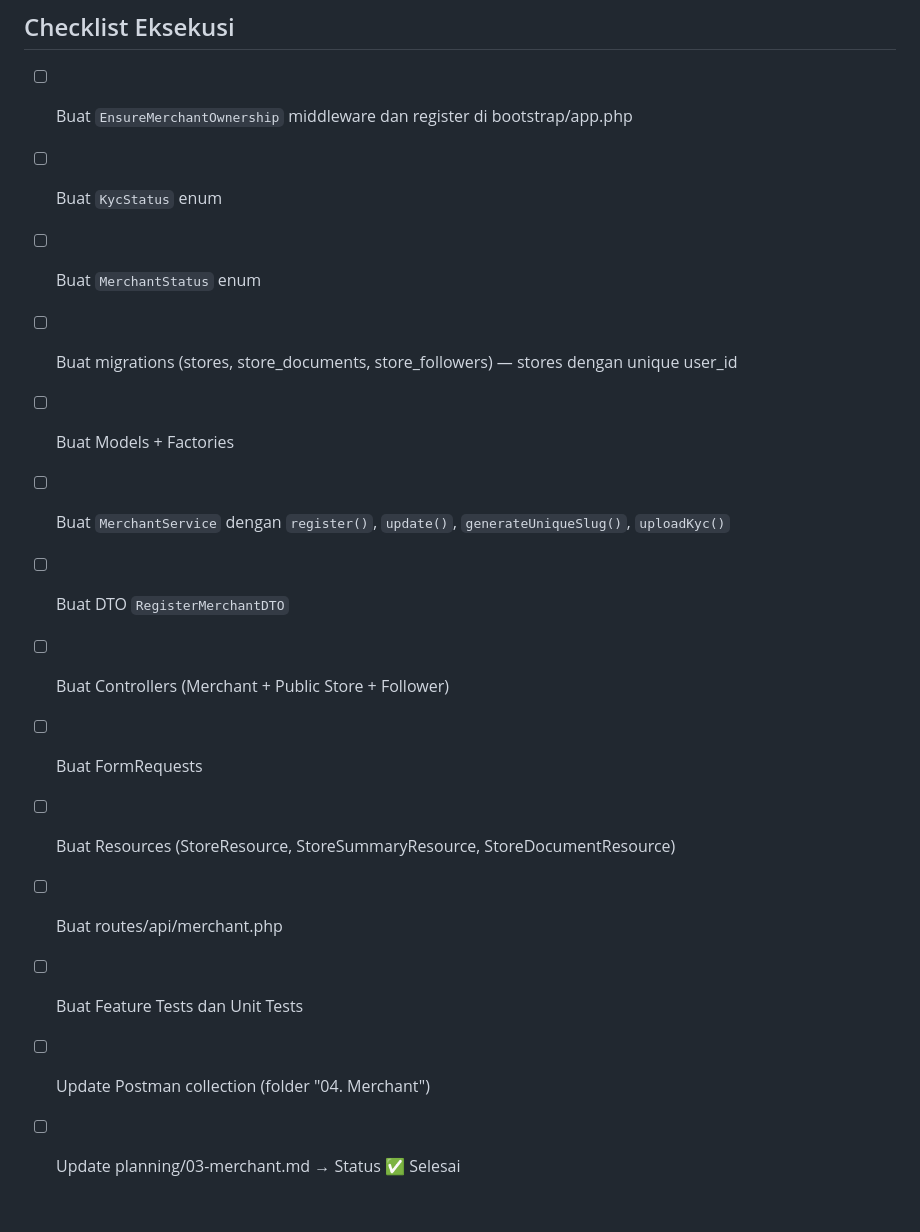
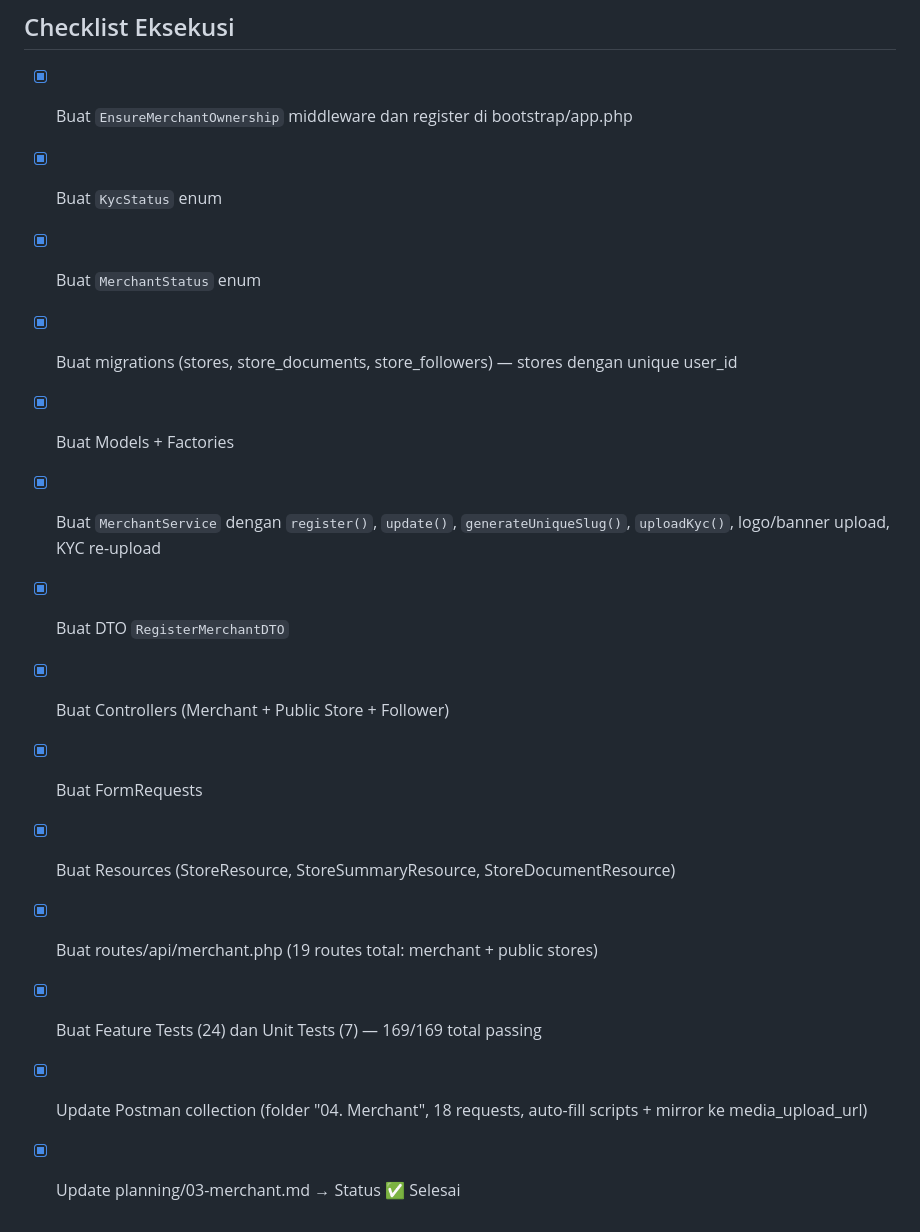
Before and after one commit to Eto02/laravel-be-vibecoding, a Markdown page: planning/03-merchant.md, the part around the change. Rendered like a GitHub page.

Commit message:
docs: mark Sprint 3 checklist as complete

```diff
--- a/planning/03-merchant.md
+++ b/planning/03-merchant.md
@@ -273,17 +273,17 @@ readonly class RegisterMerchantDTO {
 
 ## Checklist Eksekusi
 
-- [ ] Buat `EnsureMerchantOwnership` middleware dan register di bootstrap/app.php
-- [ ] Buat `KycStatus` enum
-- [ ] Buat `MerchantStatus` enum
-- [ ] Buat migrations (stores, store_documents, store_followers) — stores dengan unique user_id
-- [ ] Buat Models + Factories
-- [ ] Buat `MerchantService` dengan `register()`, `update()`, `generateUniqueSlug()`, `uploadKyc()`
-- [ ] Buat DTO `RegisterMerchantDTO`
-- [ ] Buat Controllers (Merchant + Public Store + Follower)
-- [ ] Buat FormRequests
-- [ ] Buat Resources (StoreResource, StoreSummaryResource, StoreDocumentResource)
-- [ ] Buat routes/api/merchant.php
-- [ ] Buat Feature Tests dan Unit Tests
-- [ ] Update Postman collection (folder "04. Merchant")
-- [ ] Update planning/03-merchant.md → Status ✅ Selesai
+- [x] Buat `EnsureMerchantOwnership` middleware dan register di bootstrap/app.php
+- [x] Buat `KycStatus` enum
+- [x] Buat `MerchantStatus` enum
+- [x] Buat migrations (stores, store_documents, store_followers) — stores dengan unique user_id
+- [x] Buat Models + Factories
+- [x] Buat `MerchantService` dengan `register()`, `update()`, `generateUniqueSlug()`, `uploadKyc()`, logo/banner upload, KYC re-upload
+- [x] Buat DTO `RegisterMerchantDTO`
+- [x] Buat Controllers (Merchant + Public Store + Follower)
+- [x] Buat FormRequests
+- [x] Buat Resources (StoreResource, StoreSummaryResource, StoreDocumentResource)
+- [x] Buat routes/api/merchant.php (19 routes total: merchant + public stores)
+- [x] Buat Feature Tests (24) dan Unit Tests (7) — 169/169 total passing
+- [x] Update Postman collection (folder "04. Merchant", 18 requests, auto-fill scripts + mirror ke media_upload_url)
+- [x] Update planning/03-merchant.md → Status ✅ Selesai
```
